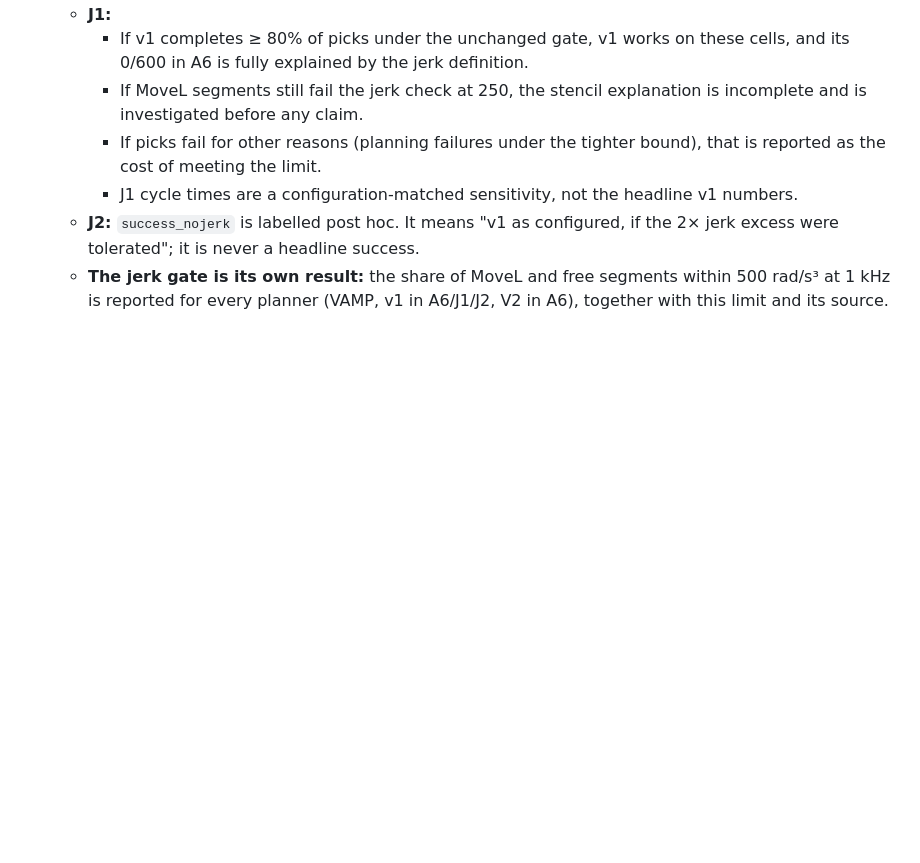
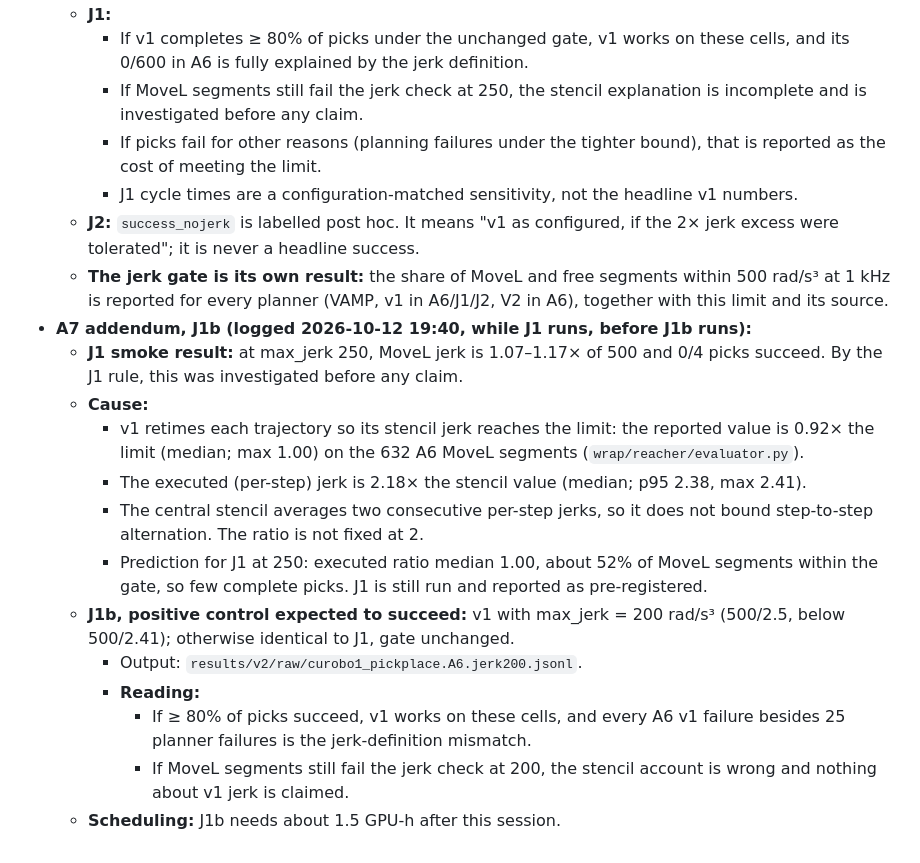
Before and after one commit to luaiabuelsamen/vamp-bench, a Markdown page: docs/V2_PICKPLACE_PREREGISTRATION.md, the part around the change. Drawn GitHub-style; blank space fills up the shorter version.

Commit message:
A7 addendum: J1 smoke investigated (stencil factor 2.18x median, 2.41x max); J1b max_jerk 200 pre-registered
Co-Authored-By: Claude Opus 5.5 <noreply@anthropic.com>

```diff
--- a/docs/V2_PICKPLACE_PREREGISTRATION.md
+++ b/docs/V2_PICKPLACE_PREREGISTRATION.md
@@ -133,3 +133,16 @@ Home is a fixed configuration per cell.
     - J1 cycle times are a configuration-matched sensitivity, not the headline v1 numbers.
   - **J2:** `success_nojerk` is labelled post hoc. It means "v1 as configured, if the 2× jerk excess were tolerated"; it is never a headline success.
   - **The jerk gate is its own result:** the share of MoveL and free segments within 500 rad/s³ at 1 kHz is reported for every planner (VAMP, v1 in A6/J1/J2, V2 in A6), together with this limit and its source.
+- **A7 addendum, J1b (logged 2026-10-12 19:40, while J1 runs, before J1b runs):**
+  - **J1 smoke result:** at max_jerk 250, MoveL jerk is 1.07–1.17× of 500 and 0/4 picks succeed. By the J1 rule, this was investigated before any claim.
+  - **Cause:**
+    - v1 retimes each trajectory so its stencil jerk reaches the limit: the reported value is 0.92× the limit (median; max 1.00) on the 632 A6 MoveL segments (`wrap/reacher/evaluator.py`).
+    - The executed (per-step) jerk is 2.18× the stencil value (median; p95 2.38, max 2.41).
+    - The central stencil averages two consecutive per-step jerks, so it does not bound step-to-step alternation. The ratio is not fixed at 2.
+    - Prediction for J1 at 250: executed ratio median 1.00, about 52% of MoveL segments within the gate, so few complete picks. J1 is still run and reported as pre-registered.
+  - **J1b, positive control expected to succeed:** v1 with max_jerk = 200 rad/s³ (500/2.5, below 500/2.41); otherwise identical to J1, gate unchanged.
+    - Output: `results/v2/raw/curobo1_pickplace.A6.jerk200.jsonl`.
+    - **Reading:**
+      - If ≥ 80% of picks succeed, v1 works on these cells, and every A6 v1 failure besides 25 planner failures is the jerk-definition mismatch.
+      - If MoveL segments still fail the jerk check at 200, the stencil account is wrong and nothing about v1 jerk is claimed.
+  - **Scheduling:** J1b needs about 1.5 GPU-h after this session.
```
